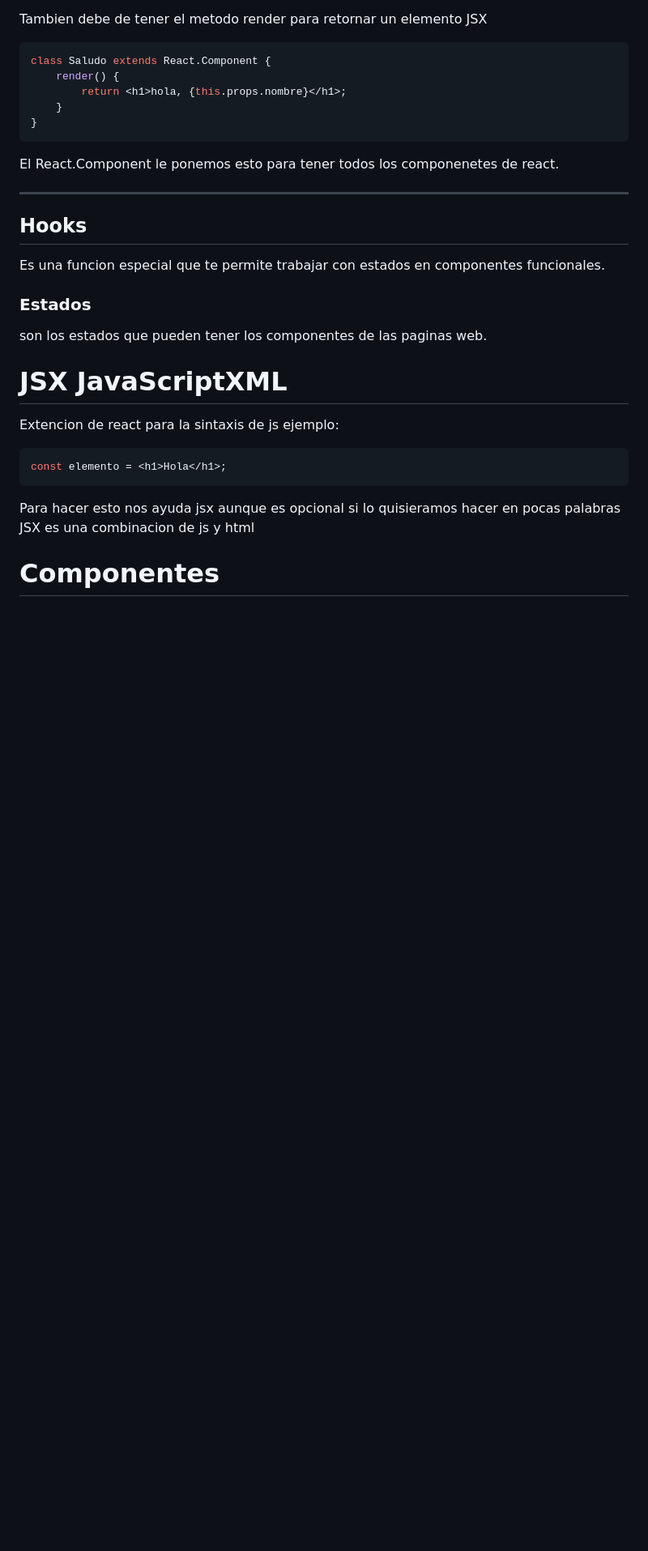
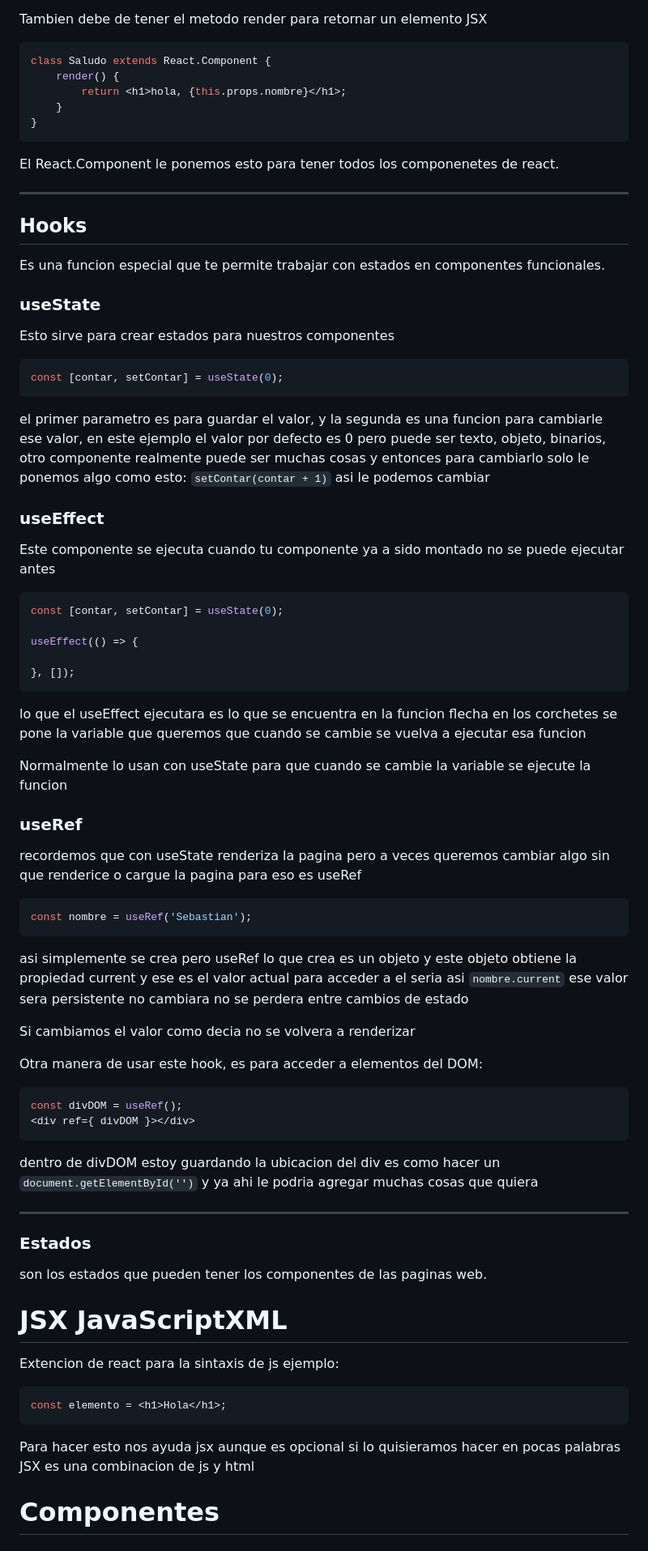
Before and after one commit to sebas12s/Notas-Sebas, a Markdown page: notas-programacion/notas-react/react.md, the part around the change printed below. Shown: that part at 81% size. GitHub-like rendering; blank space fills up the shorter version.

Commit message:
notas react hooks

````diff
--- a/notas-programacion/notas-react/react.md
+++ b/notas-programacion/notas-react/react.md
@@ -48,6 +48,48 @@ El React.Component le ponemos esto para tener todos los componenetes de react.
 
 ## Hooks
 Es una funcion especial que te permite trabajar con estados en componentes funcionales.
+
+### useState
+
+Esto sirve para crear estados para nuestros componentes
+```jsx
+const [contar, setContar] = useState(0);
+```
+el primer parametro es para guardar el valor, y la segunda es una funcion para cambiarle ese valor, en este ejemplo el valor por defecto es 0 pero puede ser texto, objeto, binarios, otro componente realmente puede ser muchas cosas y entonces para cambiarlo solo le ponemos algo como esto: `setContar(contar + 1)` asi le podemos cambiar
+
+### useEffect
+
+Este componente se ejecuta cuando tu componente ya a sido montado no se puede ejecutar antes
+```jsx
+const [contar, setContar] = useState(0);
+
+useEffect(() => {
+
+}, []);
+```
+lo que el useEffect ejecutara es lo que se encuentra en la funcion flecha
+en los corchetes se pone la variable que queremos que cuando se cambie se vuelva a ejecutar esa funcion
+
+Normalmente lo usan con useState para que cuando se cambie la variable se ejecute la funcion
+
+### useRef
+recordemos que con useState renderiza la pagina pero a veces queremos cambiar algo sin que renderice o cargue la pagina para eso es useRef
+
+```jsx
+const nombre = useRef('Sebastian');
+```
+asi simplemente se crea pero useRef lo que crea es un objeto y este objeto obtiene la propiedad current y ese es el valor actual para acceder a el seria asi `nombre.current` ese valor sera persistente no cambiara no se perdera entre cambios de estado
+
+Si cambiamos el valor como decia no se volvera a renderizar
+
+Otra manera de usar este hook, es para acceder a elementos del DOM:
+```jsx
+const divDOM = useRef();
+<div ref={ divDOM }></div>
+```
+dentro de divDOM estoy guardando la ubicacion del div es como hacer un `document.getElementById('')` y ya ahi le podria agregar muchas cosas que quiera
+
+---
 
 ### Estados
 son los estados que pueden tener los componentes de las paginas web.
````
Also changed, not shown: other parts of notas-programacion/notas-react/react.md (+2 -0 lines).
